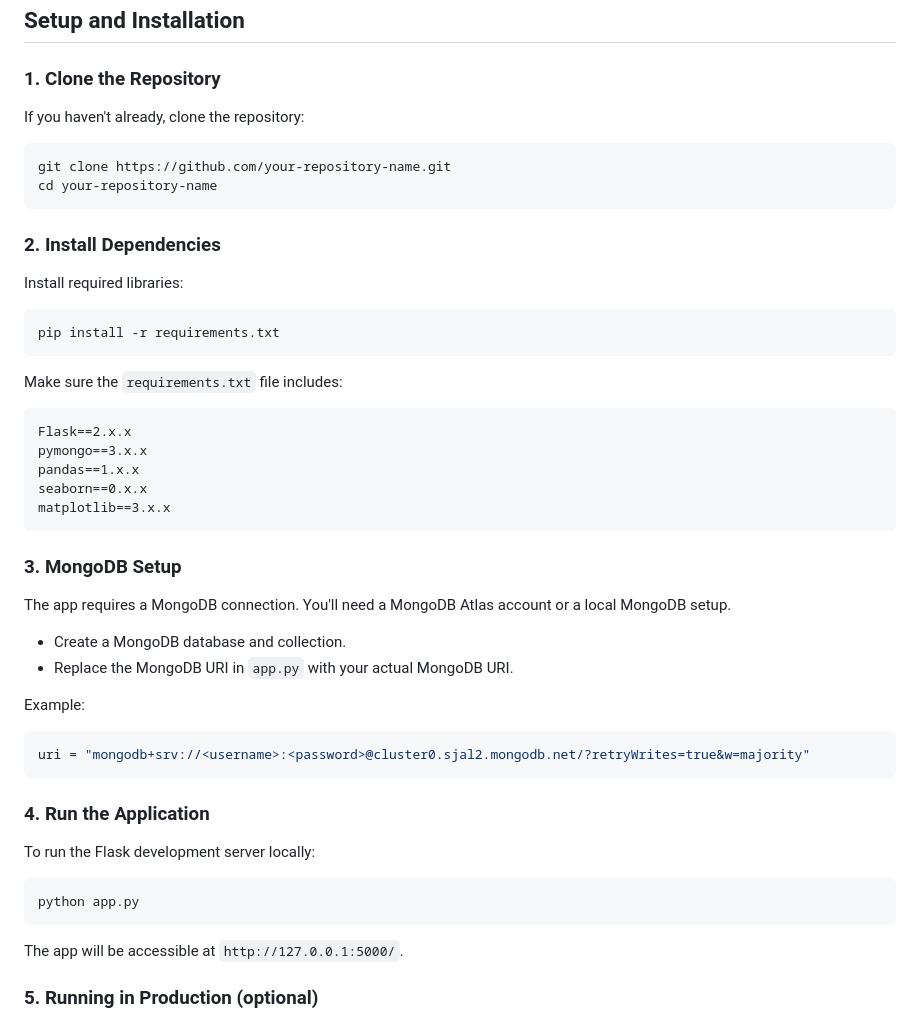
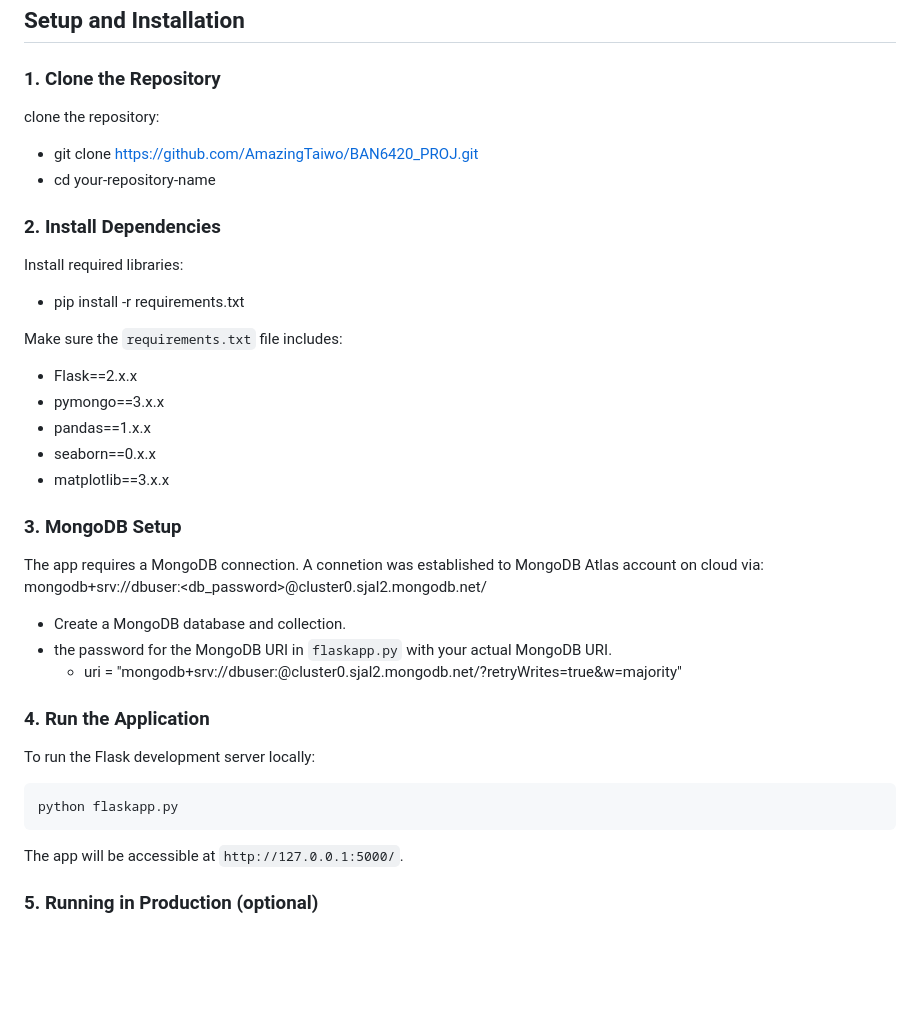
Before and after one commit to AmazingTaiwo/BAN6420_PROJ, a Markdown page: README.md, the part around the change. GitHub-like rendering; blank space fills up the shorter version.

````diff
--- a/README.md
+++ b/README.md
@@ -39,50 +39,36 @@ Before running the application, make sure you have the following:
 
 ### 1. Clone the Repository
 
-If you haven't already, clone the repository:
-
-```bash
-git clone https://github.com/your-repository-name.git
-cd your-repository-name
-```
+clone the repository:
+ - git clone https://github.com/AmazingTaiwo/BAN6420_PROJ.git
+ - cd your-repository-name
 
 ### 2. Install Dependencies
-
 Install required libraries:
-
-```bash
-pip install -r requirements.txt
-```
+ - pip install -r requirements.txt
 
 Make sure the `requirements.txt` file includes:
 
-```txt
-Flask==2.x.x
-pymongo==3.x.x
-pandas==1.x.x
-seaborn==0.x.x
-matplotlib==3.x.x
-```
+ - Flask==2.x.x
+ - pymongo==3.x.x
+ - pandas==1.x.x
+ - seaborn==0.x.x
+ - matplotlib==3.x.x
 
 ### 3. MongoDB Setup
 
-The app requires a MongoDB connection. You'll need a MongoDB Atlas account or a local MongoDB setup.
+The app requires a MongoDB connection. A connetion was established to MongoDB Atlas account on cloud via: mongodb+srv://dbuser:<db_password>@cluster0.sjal2.mongodb.net/
+   - Create a MongoDB database and collection.
+   - the password for the MongoDB URI in `flaskapp.py` with your actual MongoDB URI.
+      - uri = "mongodb+srv://dbuser:<password>@cluster0.sjal2.mongodb.net/?retryWrites=true&w=majority"
 
-- Create a MongoDB database and collection.
-- Replace the MongoDB URI in `app.py` with your actual MongoDB URI.
-
-Example:
-
-```python
-uri = "mongodb+srv://<username>:<password>@cluster0.sjal2.mongodb.net/?retryWrites=true&w=majority"
-```
 
 ### 4. Run the Application
 
 To run the Flask development server locally:
 
 ```bash
-python app.py
+python flaskapp.py
 ```
 
 The app will be accessible at `http://127.0.0.1:5000/`.
````
